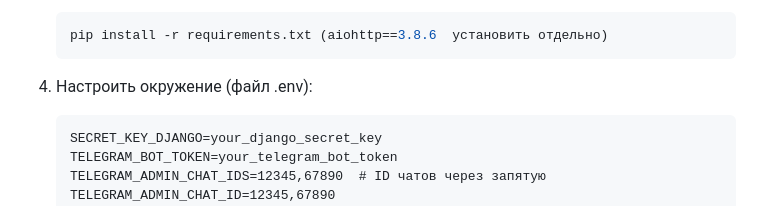
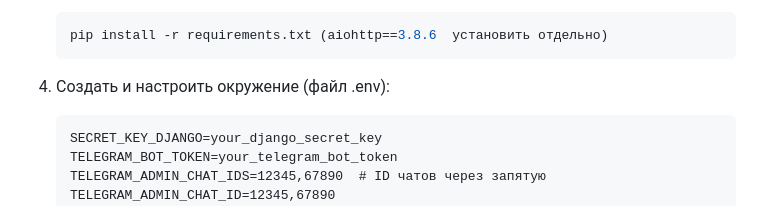
Before and after one commit to AlexF2050/Web_Flowers_R1_08_06_2025_, a Markdown page: README.md, the part around one of its changes. Drawn GitHub-style.

````diff
--- a/README.md
+++ b/README.md
@@ -57,7 +57,7 @@
     pip install -r requirements.txt (aiohttp==3.8.6  установить отдельно)
     ```
 
-4. Настроить окружение (файл .env):
+4. Создать и настроить окружение (файл .env):
 
     ```plaintext
     SECRET_KEY_DJANGO=your_django_secret_key
````
Also changed, not shown: other parts of README.md (+1 -0 lines).
